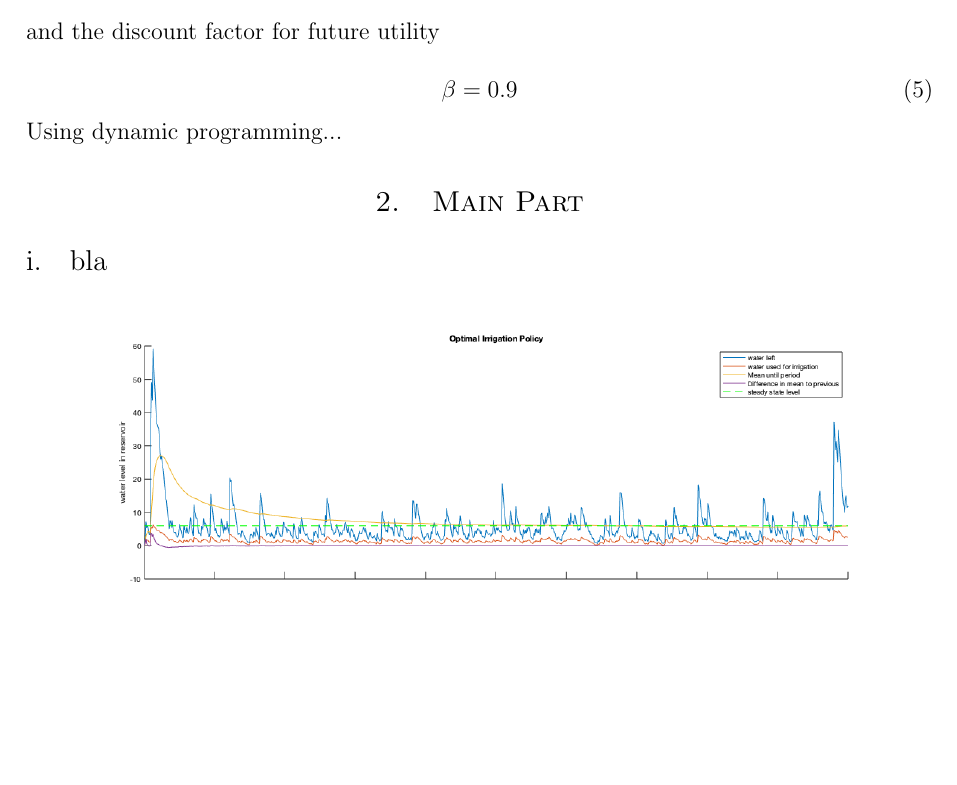
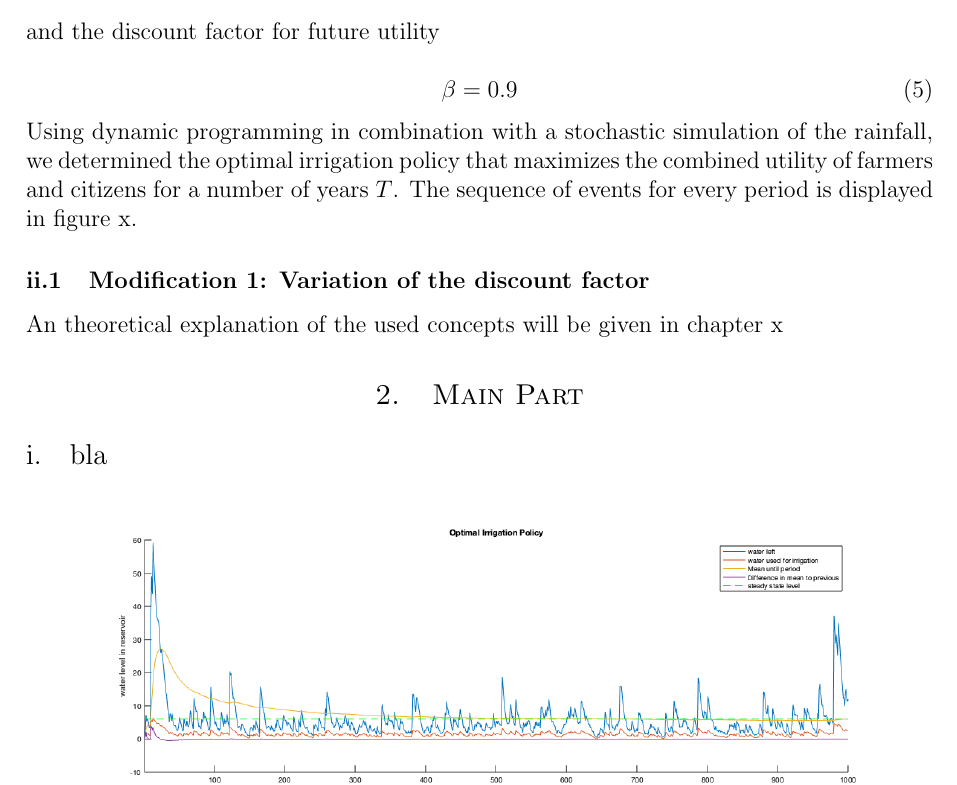
Before and after one commit to niklassay/water-management, a LaTeX document (Paper/paper.tex): part of page 4 of 7, cut so that both start at the same text, the shorter picture padded with empty space. Compiled offline with pdfLaTeX.

Commit message:
ChgIntro

```diff
--- a/Paper/paper.tex
+++ b/Paper/paper.tex
@@ -166,7 +174,13 @@ and the discount factor for future utility
 	\beta = 0.9
 \end{equation}
 
-Using dynamic programming...
+Using dynamic programming in combination with a stochastic simulation of the rainfall, we determined the optimal irrigation policy that maximizes the combined utility of farmers and citizens for a number of years $T$.
+The sequence of events for every period is displayed in figure x.
+
+\subsubsection{Modification 1: Variation of the discount factor}
+
+
+An theoretical explanation of the used concepts will be given in chapter x
 
 	%------------------------------------------------
 
```
Also changed, not shown: Paper/paper.tex (14 more changed lines).
